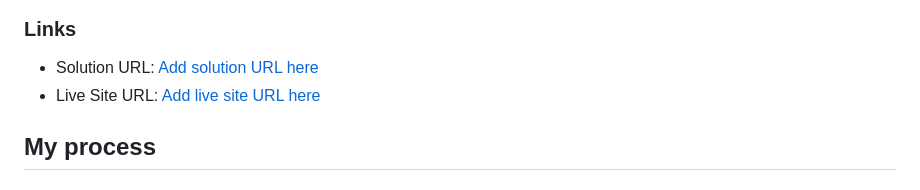
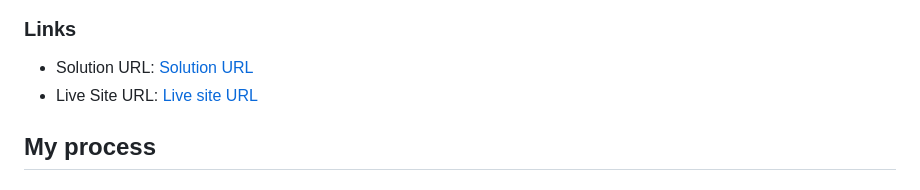
Before and after one commit to marumaru640/faq-accordion, a Markdown page: README.md, the part around the change. GitHub-like rendering.

```diff
--- a/README.md
+++ b/README.md
@@ -37,8 +37,8 @@ Users should be able to:
 
 ### Links
 
-- Solution URL: [Add solution URL here](https://www.frontendmentor.io/solutions/faq-accordion-XhzjilwP-u)
-- Live Site URL: [Add live site URL here](https://faq-accordion-olive-iota.vercel.app/)
+- Solution URL: [Solution URL](https://www.frontendmentor.io/solutions/faq-accordion-XhzjilwP-u)
+- Live Site URL: [Live site URL](https://faq-accordion-olive-iota.vercel.app/)
 
 ## My process
 
```
